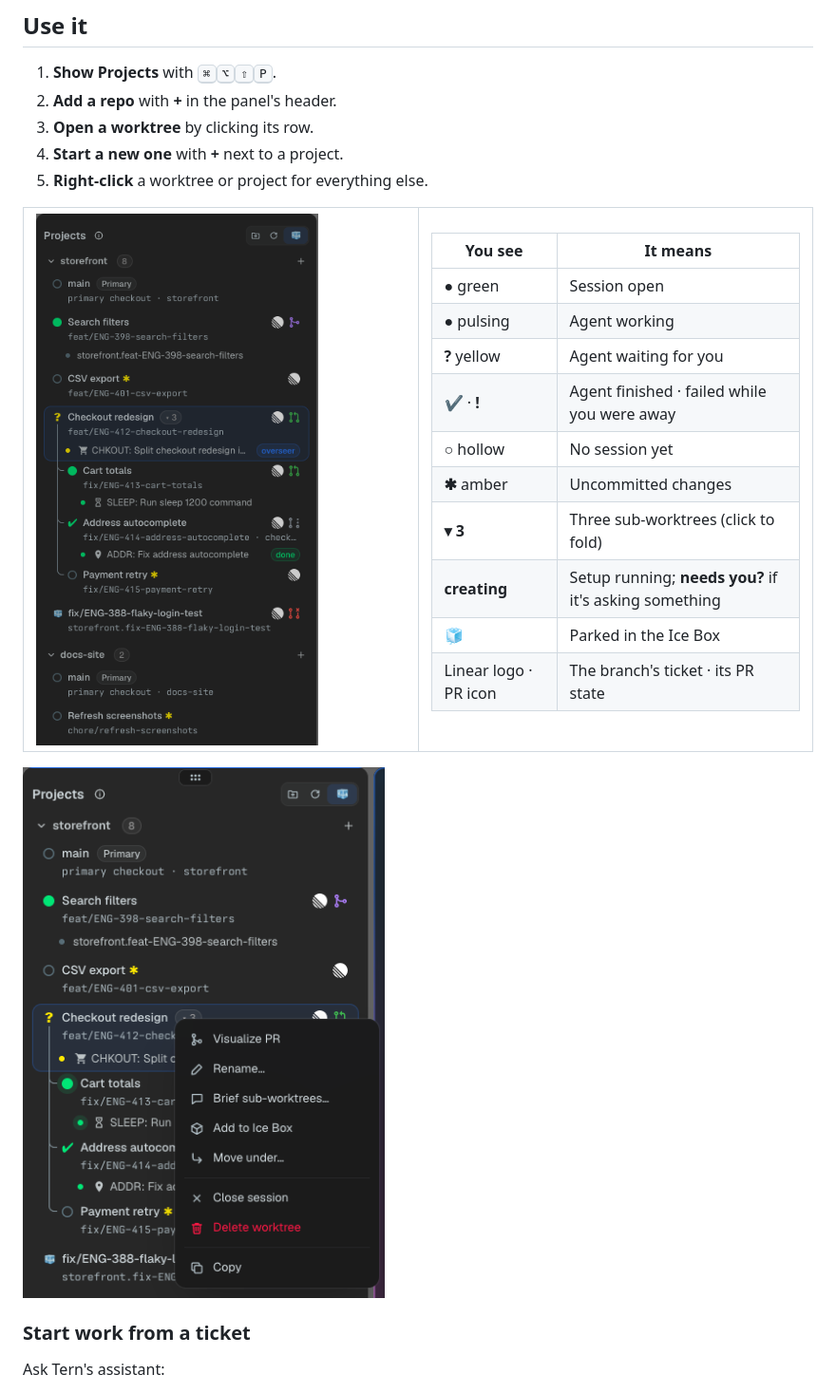
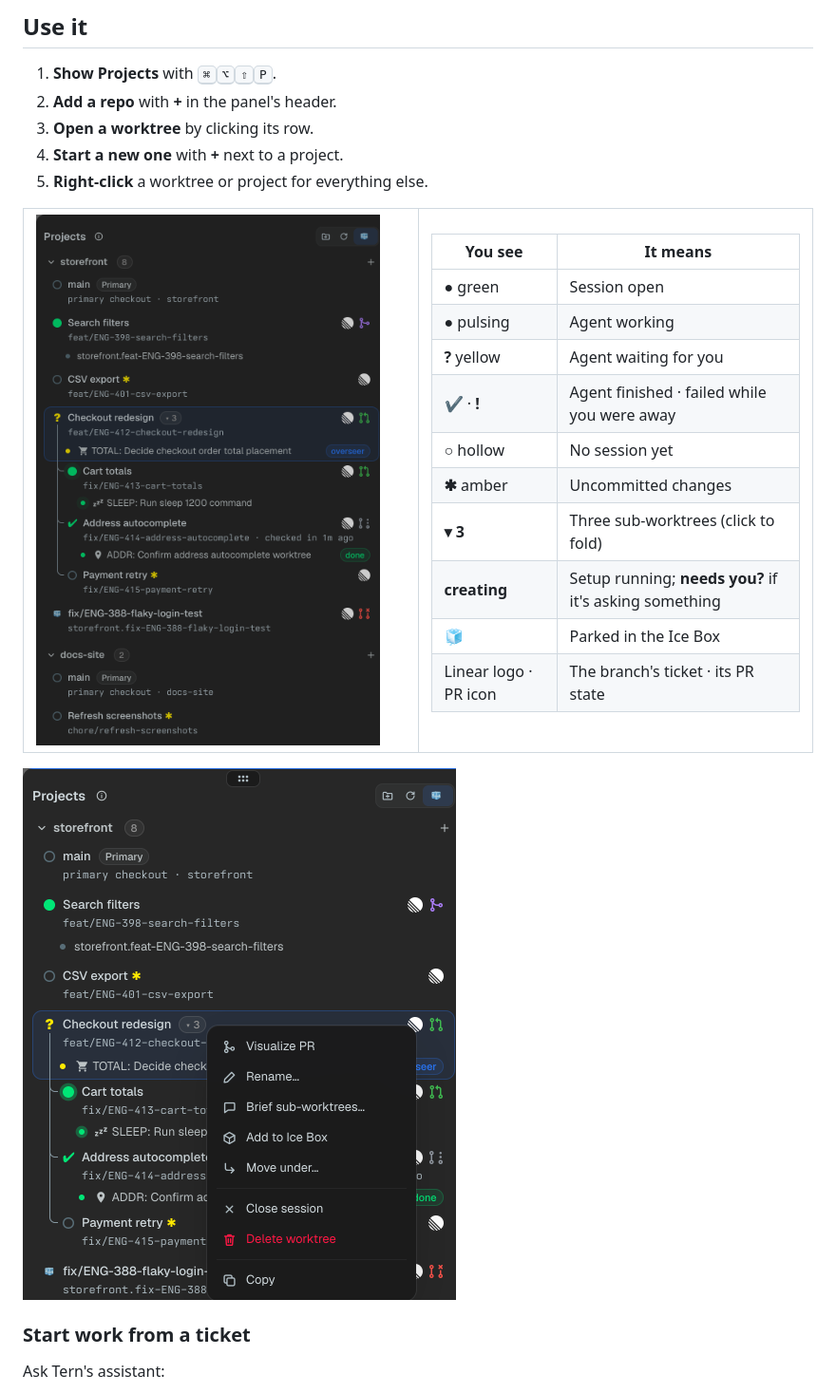
Before and after one commit to mmnavarr/overseer, a Markdown page: README.md, the part around the change. Shown at 95% size. GitHub-like rendering; pictures changed too: docs/images/context-menu.png, docs/images/panel.png.

Commit message:
Retake README screenshots in a bigger window at 2x
The last set came from a 1280x800 window at 1x, so GitHub's downscale left the
text small and soft and the panel truncated long rows. These are from a
1600x1000 window on a Retina display (3200x2000 pixels): the panel is wider
and nothing is cut off. The menu image is shown at its 1x width.

```diff
--- a/README.md
+++ b/README.md
@@ -70,7 +70,7 @@ With omp installed, Overseer sets up its omp side by itself.
 </tr>
 </table>
 
-<img src="docs/images/context-menu.png" alt="Right-click menu on a worktree" width="420">
+<img src="docs/images/context-menu.png" alt="Right-click menu on a worktree" width="456">
 
 ### Start work from a ticket
 
```
Also changed, not shown: docs/images/hero.png.
